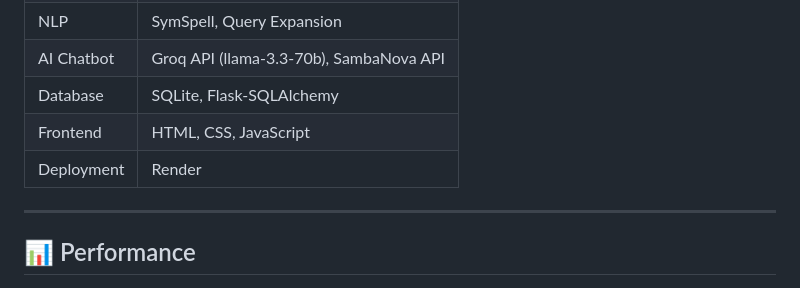
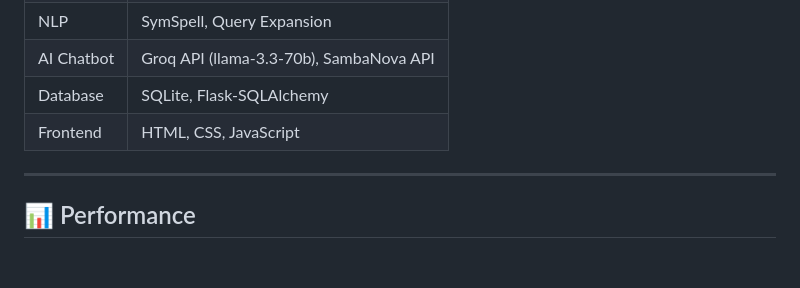
Before and after one commit to Ziyad-alabduljabbar/Al-warraq, a Markdown page: README.md, the part around the change. GitHub-like rendering; blank space fills up the shorter version.

```diff
--- a/README.md
+++ b/README.md
@@ -38,7 +38,7 @@ The system also features an **AI-powered chatbot librarian** that helps users un
 | AI Chatbot | Groq API (llama-3.3-70b), SambaNova API |
 | Database | SQLite, Flask-SQLAlchemy |
 | Frontend | HTML, CSS, JavaScript |
-| Deployment | Render |
+
 
 ---
 
```
